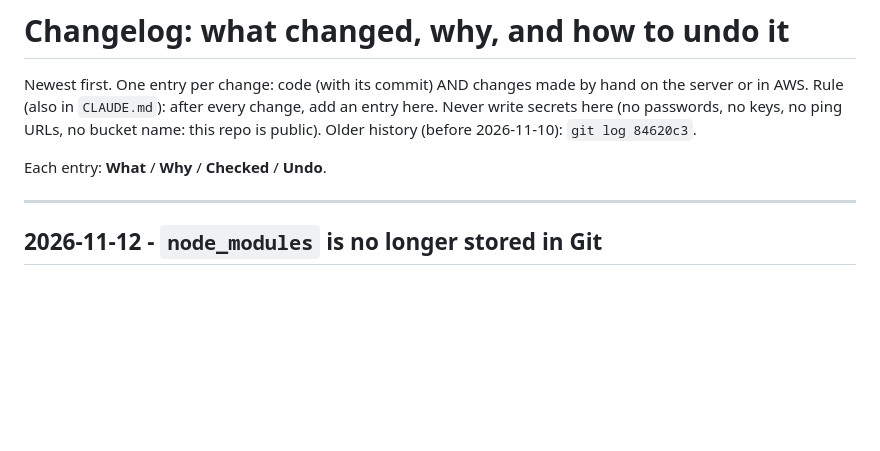
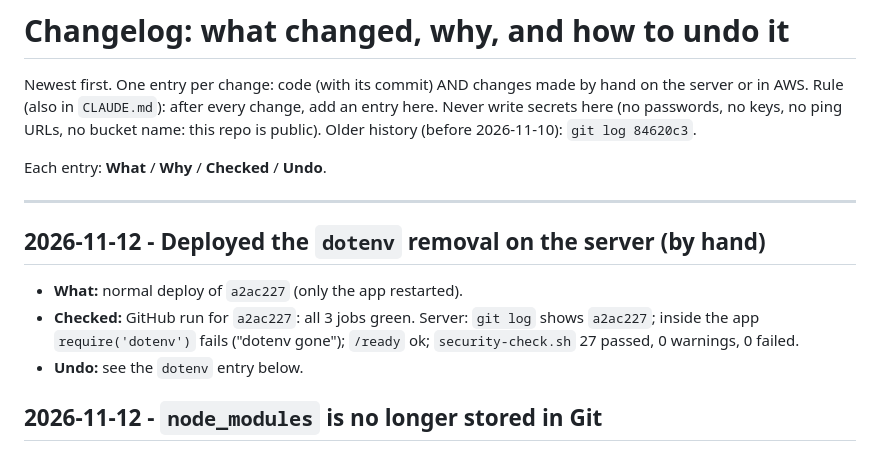
Before and after one commit to Paramvadhadiya500/dreamcometrue, a Markdown page: docs/CHANGELOG.md, the part around the change. GitHub-like rendering; blank space fills up the shorter version.

Commit message:
Changelog: dotenv removal deployed and checked on the server
Co-Authored-By: Claude Opus 5.5 <noreply@anthropic.com>

```diff
--- a/docs/CHANGELOG.md
+++ b/docs/CHANGELOG.md
@@ -8,6 +8,11 @@ Older history (before 2026-11-10): `git log 84620c3`.
 Each entry: **What** / **Why** / **Checked** / **Undo**.
 
 ---
+
+## 2026-11-12 - Deployed the `dotenv` removal on the server (by hand)
+- **What:** normal deploy of `a2ac227` (only the app restarted).
+- **Checked:** GitHub run for `a2ac227`: all 3 jobs green. Server: `git log` shows `a2ac227`; inside the app `require('dotenv')` fails ("dotenv gone"); `/ready` ok; `security-check.sh` 27 passed, 0 warnings, 0 failed.
+- **Undo:** see the `dotenv` entry below.
 
 ## 2026-11-12 - `node_modules` is no longer stored in Git
 - **What:** `git rm -r --cached node_modules`: Git stops tracking the 4124 package files (about 18 MB) that were committed by accident in `a231348` (2026-10-11), before `.gitignore` listed `node_modules`. The files on the laptop are untouched; `.gitignore` keeps the folder out from now on. Old copies stay in Git history (removing them would need a history rewrite and a force push: not done).
```
